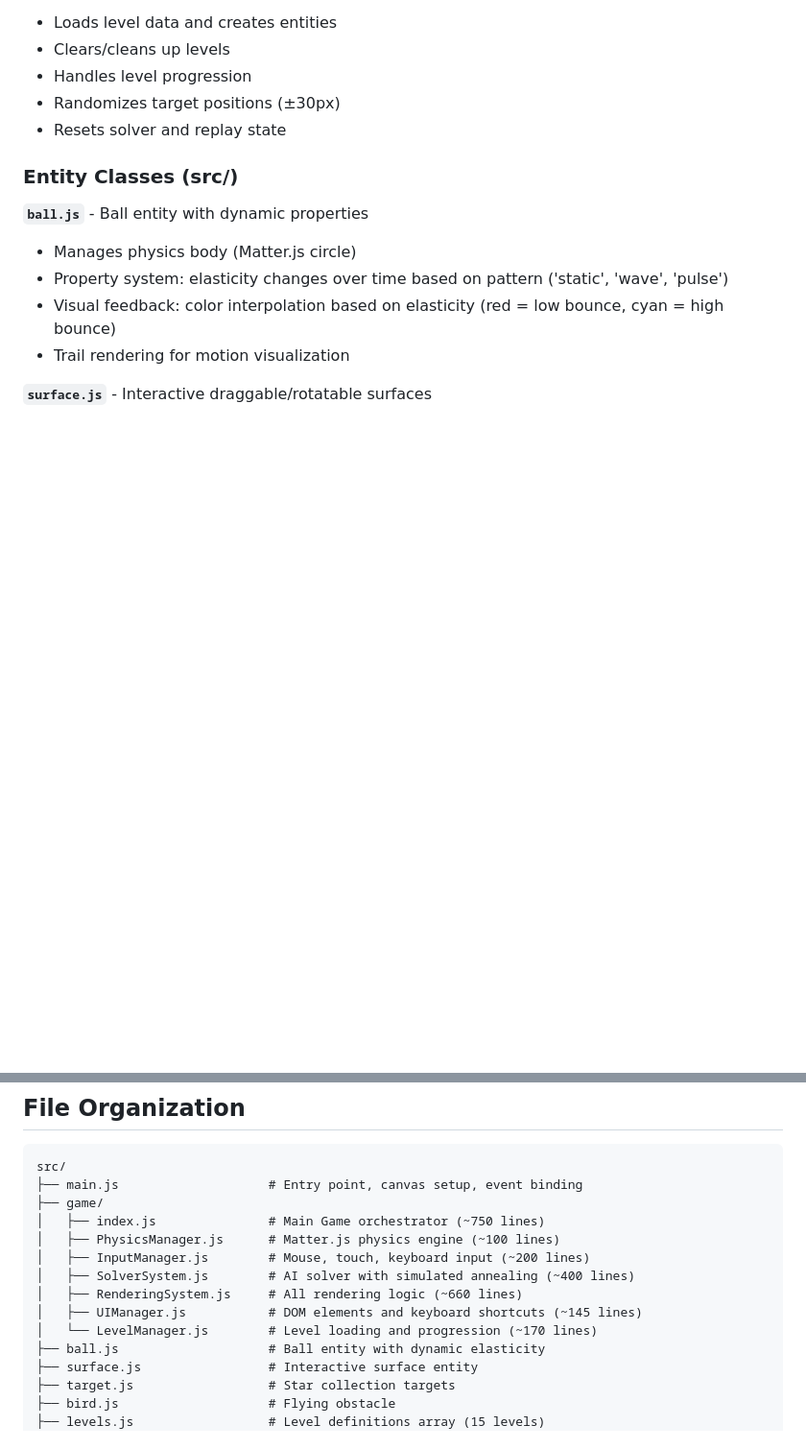
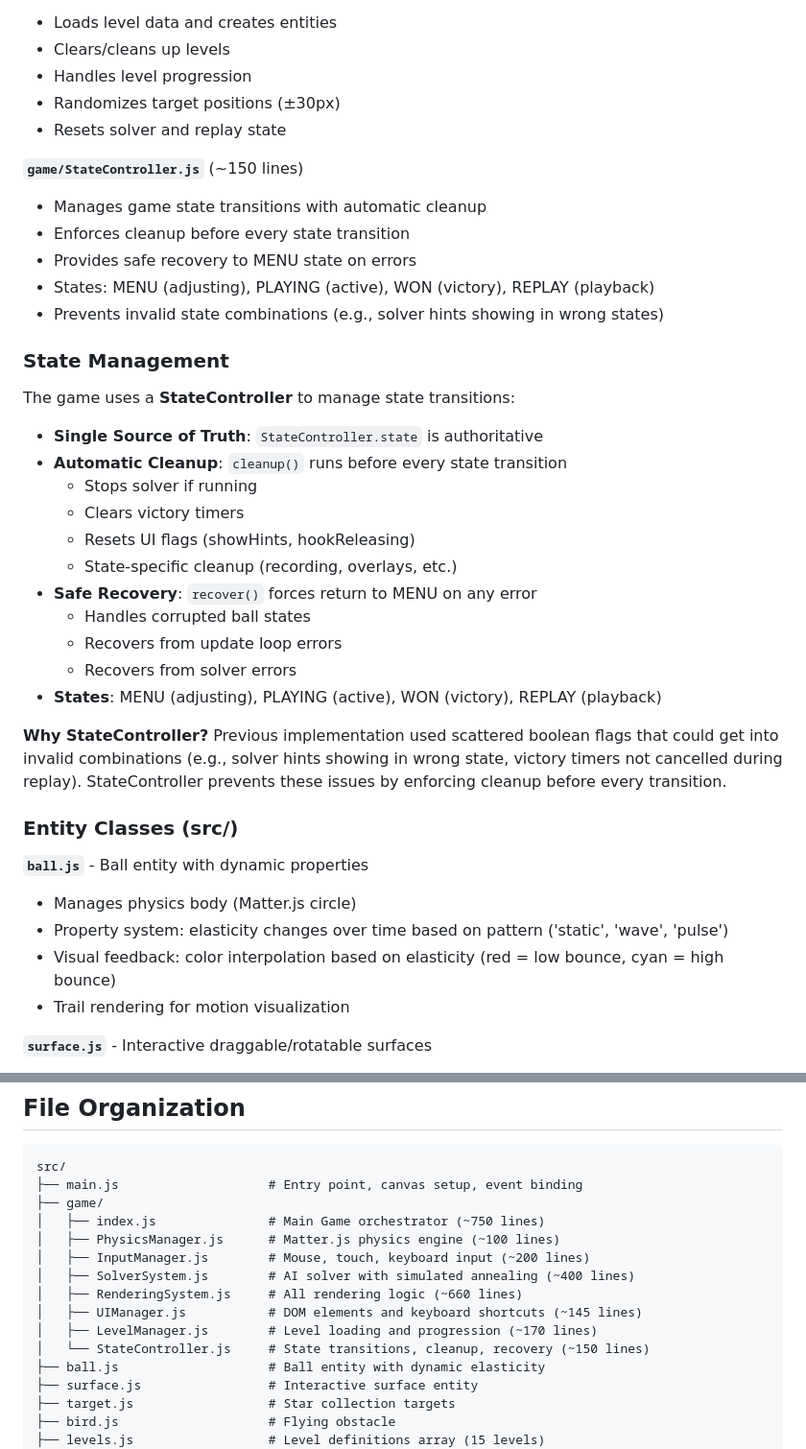
Before and after one commit to mojzis/bounceflow, a Markdown page: CLAUDE.md, 2 parts joined by grey strips. Shown at 96% size. Drawn GitHub-style; blank space fills up the shorter version.

Commit message:
docs: document StateController architecture
- Add State Management section explaining StateController
- Document cleanup, recovery, and state transition process
- Explain why StateController prevents invalid state combinations
- Update file organization to include StateController

🤖 Generated with [Claude Code](https://claude.com/claude-code)

Co-Authored-By: Claude <noreply@anthropic.com>

```diff
--- a/CLAUDE.md
+++ b/CLAUDE.md
@@ -97,6 +97,32 @@ The game follows a **manager-based architecture** where the main Game class acts
 - Handles level progression
 - Randomizes target positions (±30px)
 - Resets solver and replay state
+
+**`game/StateController.js`** (~150 lines)
+- Manages game state transitions with automatic cleanup
+- Enforces cleanup before every state transition
+- Provides safe recovery to MENU state on errors
+- States: MENU (adjusting), PLAYING (active), WON (victory), REPLAY (playback)
+- Prevents invalid state combinations (e.g., solver hints showing in wrong states)
+
+### State Management
+
+The game uses a **StateController** to manage state transitions:
+
+- **Single Source of Truth**: `StateController.state` is authoritative
+- **Automatic Cleanup**: `cleanup()` runs before every state transition
+  - Stops solver if running
+  - Clears victory timers
+  - Resets UI flags (showHints, hookReleasing)
+  - State-specific cleanup (recording, overlays, etc.)
+- **Safe Recovery**: `recover()` forces return to MENU on any error
+  - Handles corrupted ball states
+  - Recovers from update loop errors
+  - Recovers from solver errors
+- **States**: MENU (adjusting), PLAYING (active), WON (victory), REPLAY (playback)
+
+**Why StateController?**
+Previous implementation used scattered boolean flags that could get into invalid combinations (e.g., solver hints showing in wrong state, victory timers not cancelled during replay). StateController prevents these issues by enforcing cleanup before every transition.
 
 ### Entity Classes (src/)
 
@@ -231,7 +257,8 @@ src/
 │   ├── SolverSystem.js        # AI solver with simulated annealing (~400 lines)
 │   ├── RenderingSystem.js     # All rendering logic (~660 lines)
 │   ├── UIManager.js           # DOM elements and keyboard shortcuts (~145 lines)
-│   └── LevelManager.js        # Level loading and progression (~170 lines)
+│   ├── LevelManager.js        # Level loading and progression (~170 lines)
+│   └── StateController.js     # State transitions, cleanup, recovery (~150 lines)
 ├── ball.js                    # Ball entity with dynamic elasticity
 ├── surface.js                 # Interactive surface entity
 ├── target.js                  # Star collection targets
```
